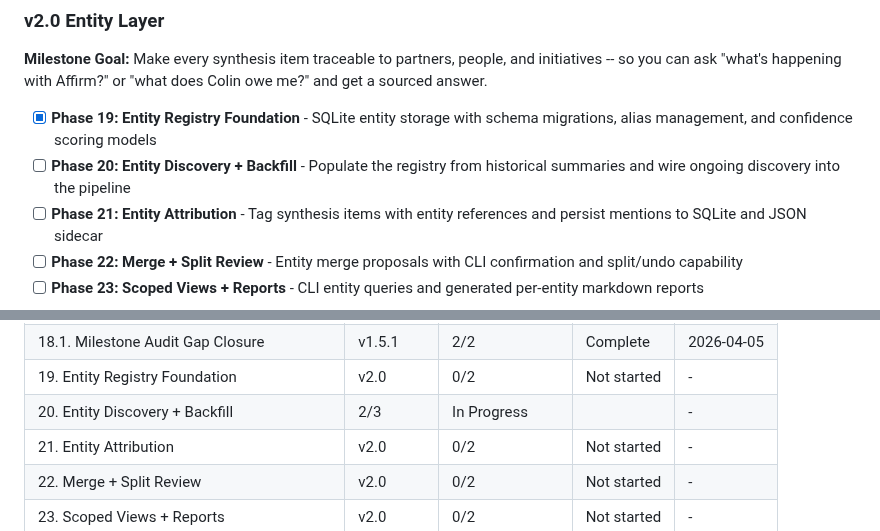
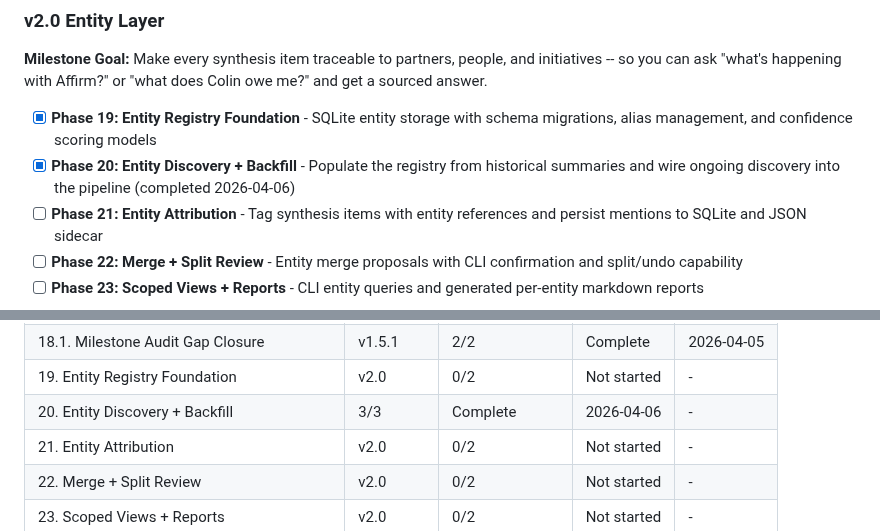
Before and after one commit to micah-boster/daily-summarizer, a Markdown page: .planning/ROADMAP.md, 2 parts joined by grey strips. GitHub-like rendering.

```diff
--- a/.planning/ROADMAP.md
+++ b/.planning/ROADMAP.md
@@ -373,7 +373,7 @@ Plans:
 **Milestone Goal:** Make every synthesis item traceable to partners, people, and initiatives -- so you can ask "what's happening with Affirm?" or "what does Colin owe me?" and get a sourced answer.
 
 - [x] **Phase 19: Entity Registry Foundation** - SQLite entity storage with schema migrations, alias management, and confidence scoring models
-- [ ] **Phase 20: Entity Discovery + Backfill** - Populate the registry from historical summaries and wire ongoing discovery into the pipeline
+- [x] **Phase 20: Entity Discovery + Backfill** - Populate the registry from historical summaries and wire ongoing discovery into the pipeline (completed 2026-04-06)
 - [ ] **Phase 21: Entity Attribution** - Tag synthesis items with entity references and persist mentions to SQLite and JSON sidecar
 - [ ] **Phase 22: Merge + Split Review** - Entity merge proposals with CLI confirmation and split/undo capability
 - [ ] **Phase 23: Scoped Views + Reports** - CLI entity queries and generated per-entity markdown reports
@@ -487,7 +487,7 @@ Phases 19-23 execute sequentially: 19 -> 20 -> 21 -> 22 -> 23.
 | 18. Structured Output Completion | v1.5.1 | 2/2 | Complete | 2026-04-05 |
 | 18.1. Milestone Audit Gap Closure | v1.5.1 | 2/2 | Complete | 2026-04-05 |
 | 19. Entity Registry Foundation | v2.0 | 0/2 | Not started | - |
-| 20. Entity Discovery + Backfill | 2/3 | In Progress|  | - |
+| 20. Entity Discovery + Backfill | 3/3 | Complete   | 2026-04-06 | - |
 | 21. Entity Attribution | v2.0 | 0/2 | Not started | - |
 | 22. Merge + Split Review | v2.0 | 0/2 | Not started | - |
 | 23. Scoped Views + Reports | v2.0 | 0/2 | Not started | - |
```
Also changed, not shown: .planning/STATE.md (+9 -5 lines), 1 other file.
